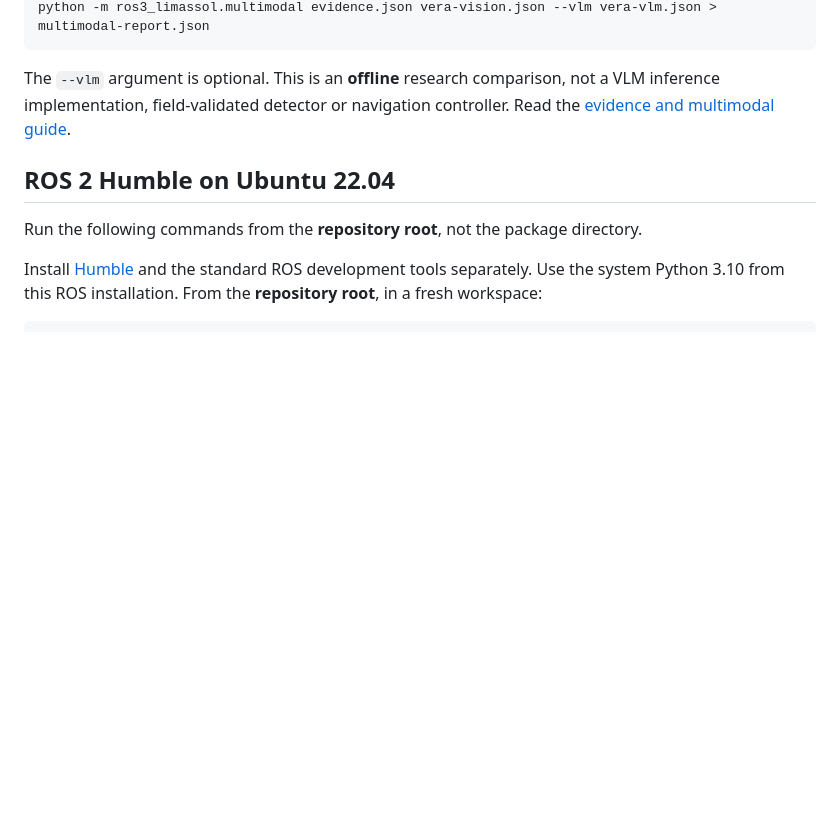
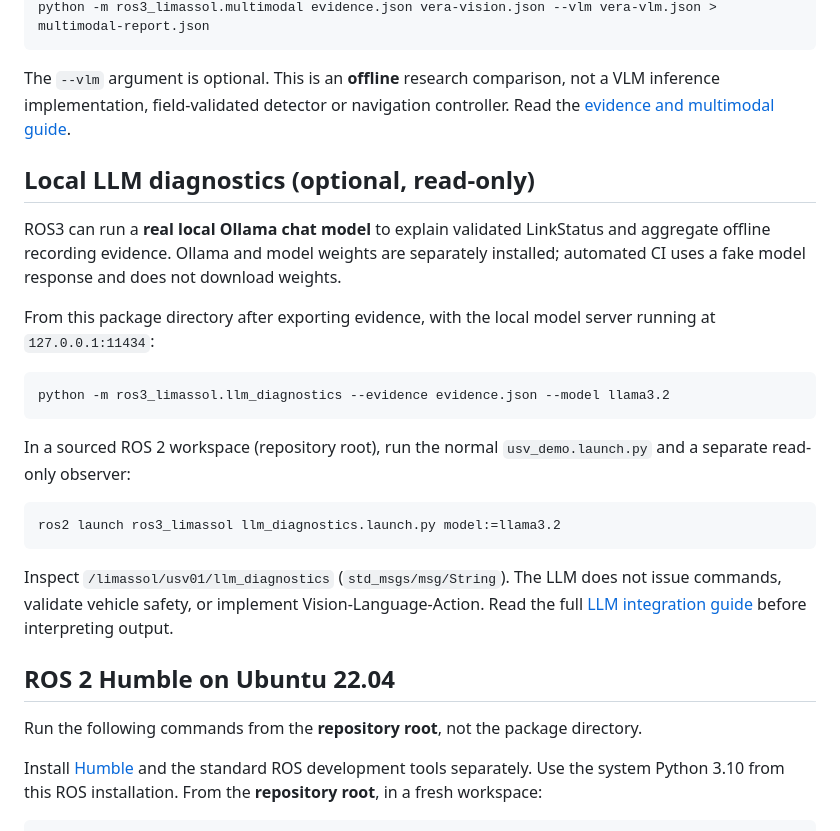
Before and after one commit to n0711/ROS3-Limassol, a Markdown page: robotics/ros3_limassol/README.md, the part around the change. Drawn GitHub-style; blank space fills up the shorter version.

Commit message:
docs: explain actual ROS2-connected LLM inference and limits

````diff
--- a/robotics/ros3_limassol/README.md
+++ b/robotics/ros3_limassol/README.md
@@ -62,6 +62,31 @@ python -m ros3_limassol.multimodal evidence.json vera-vision.json --vlm vera-vlm
 The `--vlm` argument is optional. This is an **offline** research comparison,
 not a VLM inference implementation, field-validated detector or navigation
 controller. Read the [evidence and multimodal guide](docs/MULTIMODAL.md).
+
+## Local LLM diagnostics (optional, read-only)
+
+ROS3 can run a **real local Ollama chat model** to explain validated LinkStatus
+and aggregate offline recording evidence. Ollama and model weights are separately
+installed; automated CI uses a fake model response and does not download weights.
+
+From this package directory after exporting evidence, with the local model
+server running at `127.0.0.1:11434`:
+
+```bash
+python -m ros3_limassol.llm_diagnostics --evidence evidence.json --model llama3.2
+```
+
+In a sourced ROS 2 workspace (repository root), run the normal
+`usv_demo.launch.py` and a separate read-only observer:
+
+```bash
+ros2 launch ros3_limassol llm_diagnostics.launch.py model:=llama3.2
+```
+
+Inspect `/limassol/usv01/llm_diagnostics` (`std_msgs/msg/String`).
+The LLM does not issue commands, validate vehicle safety, or implement
+Vision-Language-Action. Read the full [LLM integration guide](docs/LLM.md)
+before interpreting output.
 
 ## ROS 2 Humble on Ubuntu 22.04
 
````
